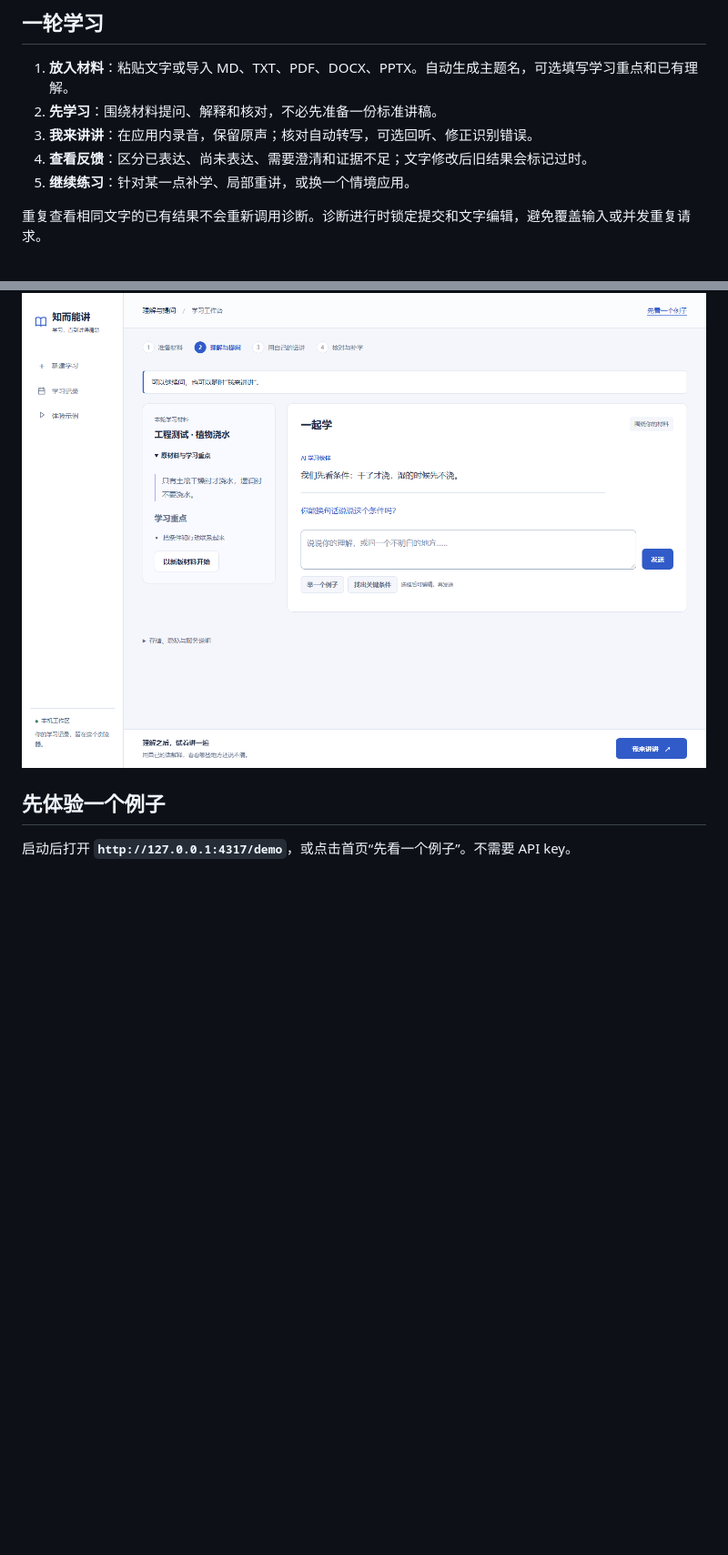
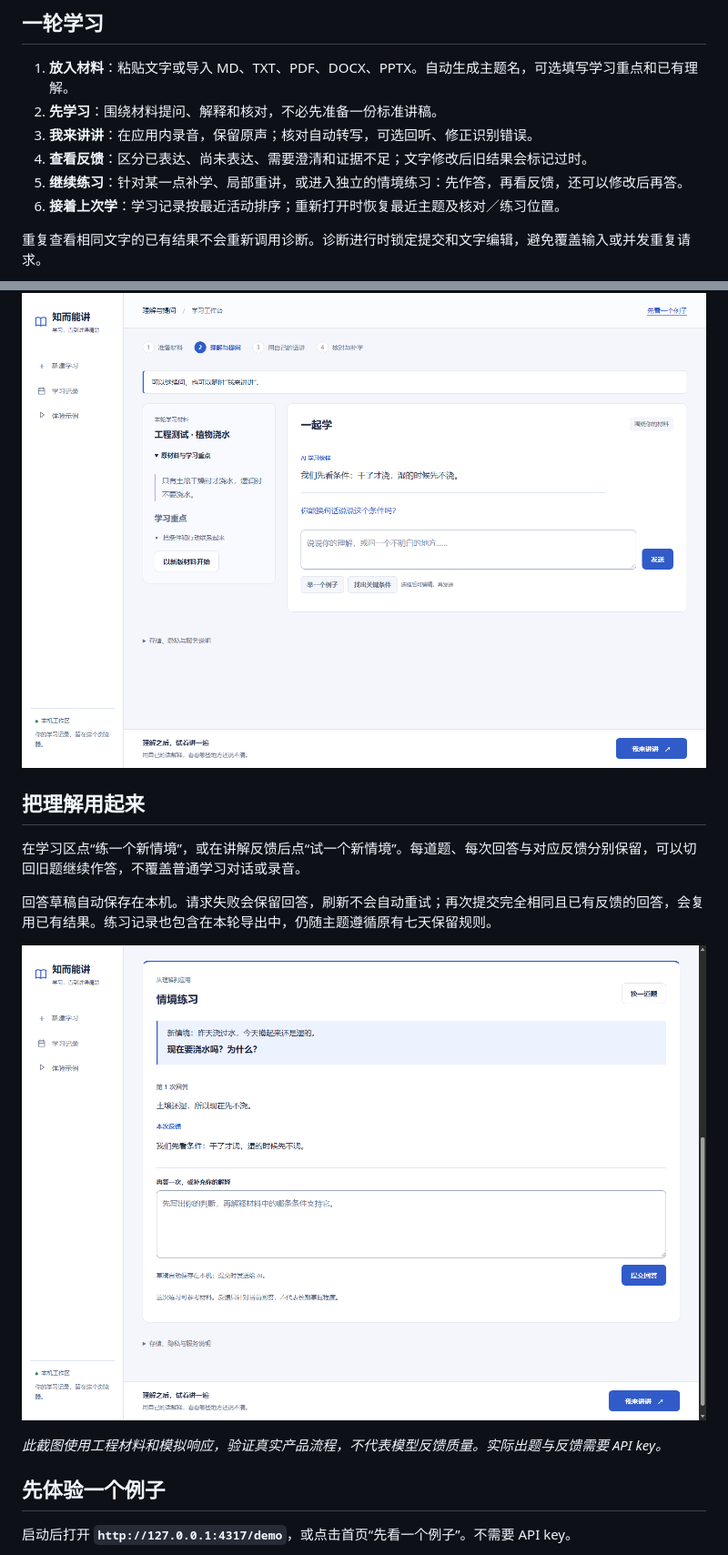
Before and after one commit to BenCCCCCCCCC/Chat-Codex-Handoff, a Markdown page: README.md, 2 parts joined by grey strips. Shown at 91% size. Drawn GitHub-style; pictures changed too: docs/images/study-practice.png (added); blank space fills up the shorter version.

Commit message:
feat: add persistent application practice and resume learning progress

```diff
--- a/README.md
+++ b/README.md
@@ -16,11 +16,22 @@
 2. **先学习**：围绕材料提问、解释和核对，不必先准备一份标准讲稿。
 3. **我来讲讲**：在应用内录音，保留原声；核对自动转写，可选回听、修正识别错误。
 4. **查看反馈**：区分已表达、尚未表达、需要澄清和证据不足；文字修改后旧结果会标记过时。
-5. **继续练习**：针对某一点补学、局部重讲，或换一个情境应用。
+5. **继续练习**：针对某一点补学、局部重讲，或进入独立的情境练习：先作答，再看反馈，还可以修改后再答。
+6. **接着上次学**：学习记录按最近活动排序；重新打开时恢复最近主题及核对／练习位置。
 
 重复查看相同文字的已有结果不会重新调用诊断。诊断进行时锁定提交和文字编辑，避免覆盖输入或并发重复请求。
 
 ![学习工作区：左侧材料，右侧学习对话，下方录音入口](docs/images/study-workspace.png)
+
+## 把理解用起来
+
+在学习区点“练一个新情境”，或在讲解反馈后点“试一个新情境”。每道题、每次回答与对应反馈分别保留，可以切回旧题继续作答，不覆盖普通学习对话或录音。
+
+回答草稿自动保存在本机。请求失败会保留回答，刷新不会自动重试；再次提交完全相同且已有反馈的回答，会复用已有结果。练习记录也包含在本轮导出中，仍随主题遵循原有七天保留规则。
+
+![独立情境练习：问题、回答、反馈与再次作答](docs/images/study-practice.png)
+
+*此截图使用工程材料和模拟响应，验证真实产品流程，不代表模型反馈质量。实际出题与反馈需要 API key。*
 
 ## 先体验一个例子
 
```
Also changed, not shown: other parts of README.md (+1 -1 lines), docs/ROADMAP.md (+4 -3 lines), docs/iterations/2026-10-20-practice-resume.md (added, +48 -0 lines), 10 other files.
